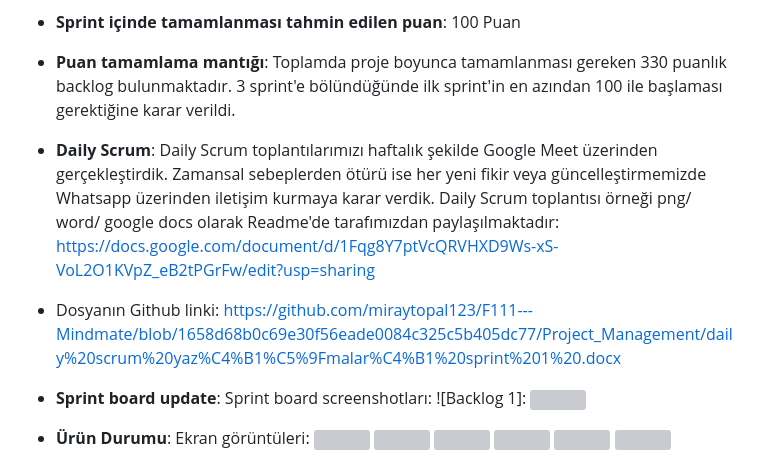
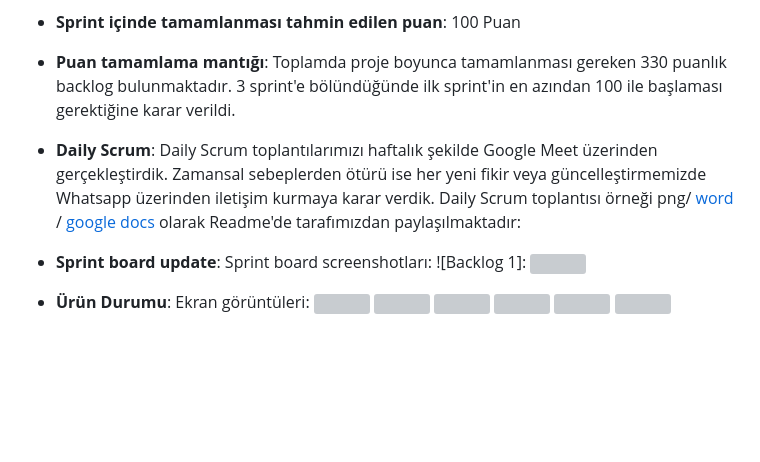
Before and after one commit to miraytopal123/F111---Mindmate, a Markdown page: README.md, the part around the change. GitHub-like rendering; blank space fills up the shorter version; grey boxes are pictures that could not be loaded.

```diff
--- a/README.md
+++ b/README.md
@@ -63,8 +63,7 @@ Mindmate uygulaması bireylerin olumlu alışkanlıklar geliştirmelerine ve ya
 - **Puan tamamlama mantığı**: Toplamda proje boyunca tamamlanması gereken 330 puanlık backlog bulunmaktadır. 3 sprint'e bölündüğünde ilk sprint'in en azından 100 ile başlaması gerektiğine karar verildi.
 
 
-- **Daily Scrum**: Daily Scrum toplantılarımızı haftalık şekilde Google Meet üzerinden gerçekleştirdik. Zamansal sebeplerden ötürü ise her yeni fikir veya güncelleştirmemizde Whatsapp üzerinden iletişim kurmaya karar verdik. Daily Scrum toplantısı örneği png/ word/ google docs olarak Readme'de tarafımızdan paylaşılmaktadır: https://docs.google.com/document/d/1Fqg8Y7ptVcQRVHXD9Ws-xS-VoL2O1KVpZ_eB2tPGrFw/edit?usp=sharing
-- Dosyanın Github linki: https://github.com/miraytopal123/F111---Mindmate/blob/1658d68b0c69e30f56eade0084c325c5b405dc77/Project_Management/daily%20scrum%20yaz%C4%B1%C5%9Fmalar%C4%B1%20sprint%201%20.docx
+- **Daily Scrum**: Daily Scrum toplantılarımızı haftalık şekilde Google Meet üzerinden gerçekleştirdik. Zamansal sebeplerden ötürü ise her yeni fikir veya güncelleştirmemizde Whatsapp üzerinden iletişim kurmaya karar verdik. Daily Scrum toplantısı örneği png/ [word](https://github.com/miraytopal123/F111---Mindmate/blob/3d6bd8251398afce47da338fccbdb9cf16ace402/Project_Management/1.%20Sprint/daily%20scrum%20yaz%C4%B1%C5%9Fmalar%C4%B1%20sprint%201%20.docx) / [google docs](https://docs.google.com/document/d/1Fqg8Y7ptVcQRVHXD9Ws-xS-VoL2O1KVpZ_eB2tPGrFw/edit?usp=sharing) olarak Readme'de tarafımızdan paylaşılmaktadır:
 
 - **Sprint board update**: Sprint board screenshotları:
 ![Backlog 1]: <img src="Project_Management/1. Sprint/sprint board 1.png" width="auto">
```
